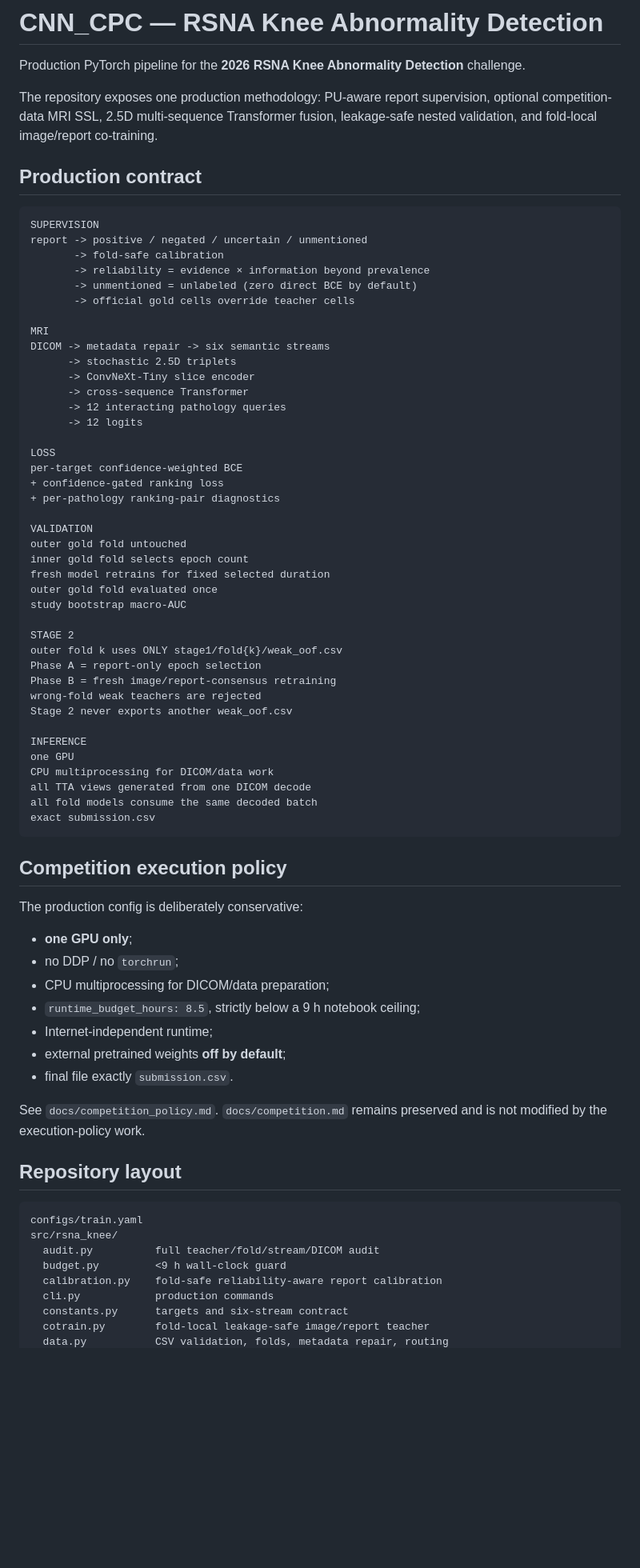
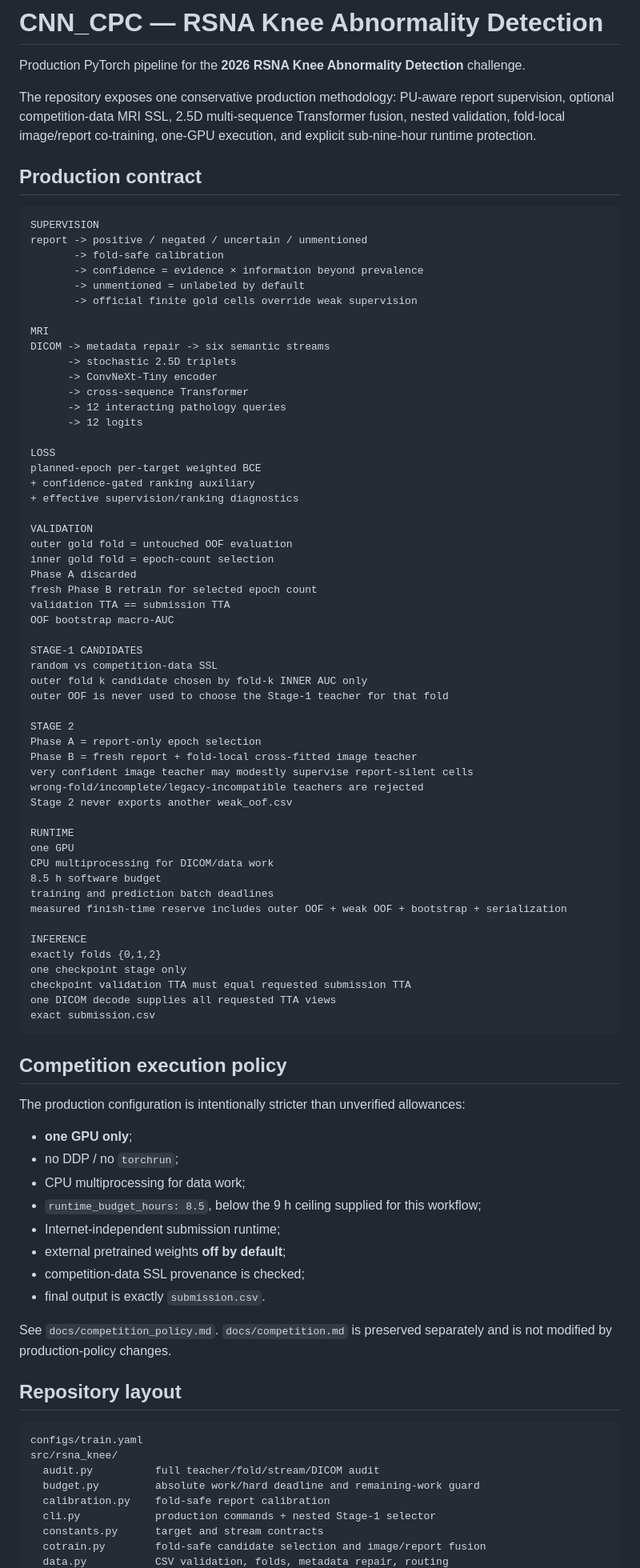
Before and after one commit to mtalafha90/CNN_CPC, a Markdown page: README.md, the part around one of its changes. Shown at 80% size. Rendered like a GitHub page; blank space fills up the shorter version.

Commit message:
Document nested candidate selection and metric-matched OOF pipeline

````diff
--- a/README.md
+++ b/README.md
@@ -2,7 +2,7 @@
 
 Production PyTorch pipeline for the **2026 RSNA Knee Abnormality Detection** challenge.
 
-The repository exposes one production methodology: PU-aware report supervision, optional competition-data MRI SSL, 2.5D multi-sequence Transformer fusion, leakage-safe nested validation, and fold-local image/report co-training.
+The repository exposes one conservative production methodology: PU-aware report supervision, optional competition-data MRI SSL, 2.5D multi-sequence Transformer fusion, nested validation, fold-local image/report co-training, one-GPU execution, and explicit sub-nine-hour runtime protection.
 
 ## Production contract
 
@@ -10,58 +10,72 @@ The repository exposes one production methodology: PU-aware report supervision,
 SUPERVISION
 report -> positive / negated / uncertain / unmentioned
        -> fold-safe calibration
-       -> reliability = evidence × information beyond prevalence
-       -> unmentioned = unlabeled (zero direct BCE by default)
-       -> official gold cells override teacher cells
+       -> confidence = evidence × information beyond prevalence
+       -> unmentioned = unlabeled by default
+       -> official finite gold cells override weak supervision
 
 MRI
 DICOM -> metadata repair -> six semantic streams
       -> stochastic 2.5D triplets
-      -> ConvNeXt-Tiny slice encoder
+      -> ConvNeXt-Tiny encoder
       -> cross-sequence Transformer
       -> 12 interacting pathology queries
       -> 12 logits
 
 LOSS
-per-target confidence-weighted BCE
-+ confidence-gated ranking loss
-+ per-pathology ranking-pair diagnostics
+planned-epoch per-target weighted BCE
++ confidence-gated ranking auxiliary
++ effective supervision/ranking diagnostics
 
 VALIDATION
-outer gold fold untouched
-inner gold fold selects epoch count
-fresh model retrains for fixed selected duration
-outer gold fold evaluated once
-study bootstrap macro-AUC
+outer gold fold = untouched OOF evaluation
+inner gold fold = epoch-count selection
+Phase A discarded
+fresh Phase B retrain for selected epoch count
+validation TTA == submission TTA
+OOF bootstrap macro-AUC
+
+STAGE-1 CANDIDATES
+random vs competition-data SSL
+outer fold k candidate chosen by fold-k INNER AUC only
+outer OOF is never used to choose the Stage-1 teacher for that fold
 
 STAGE 2
-outer fold k uses ONLY stage1/fold{k}/weak_oof.csv
 Phase A = report-only epoch selection
-Phase B = fresh image/report-consensus retraining
-wrong-fold weak teachers are rejected
+Phase B = fresh report + fold-local cross-fitted image teacher
+very confident image teacher may modestly supervise report-silent cells
+wrong-fold/incomplete/legacy-incompatible teachers are rejected
 Stage 2 never exports another weak_oof.csv
 
-INFERENCE
+RUNTIME
 one GPU
 CPU multiprocessing for DICOM/data work
-all TTA views generated from one DICOM decode
-all fold models consume the same decoded batch
+8.5 h software budget
+training and prediction batch deadlines
+measured finish-time reserve includes outer OOF + weak OOF + bootstrap + serialization
+
+INFERENCE
+exactly folds {0,1,2}
+one checkpoint stage only
+checkpoint validation TTA must equal requested submission TTA
+one DICOM decode supplies all requested TTA views
 exact submission.csv
 ```
 
 ## Competition execution policy
 
-The production config is deliberately conservative:
+The production configuration is intentionally stricter than unverified allowances:
 
 - **one GPU only**;
 - no DDP / no `torchrun`;
-- CPU multiprocessing for DICOM/data preparation;
-- `runtime_budget_hours: 8.5`, strictly below a 9 h notebook ceiling;
-- Internet-independent runtime;
+- CPU multiprocessing for data work;
+- `runtime_budget_hours: 8.5`, below the 9 h ceiling supplied for this workflow;
+- Internet-independent submission runtime;
 - external pretrained weights **off by default**;
-- final file exactly `submission.csv`.
+- competition-data SSL provenance is checked;
+- final output is exactly `submission.csv`.
 
-See `docs/competition_policy.md`. `docs/competition.md` remains preserved and is not modified by the execution-policy work.
+See `docs/competition_policy.md`. `docs/competition.md` is preserved separately and is not modified by production-policy changes.
 
 ## Repository layout
 
@@ -69,9 +83,9 @@ See `docs/competition_policy.md`. `docs/competition.md` remains preserved and is
 configs/train.yaml
 src/rsna_knee/
   audit.py          full teacher/fold/stream/DICOM audit
-  budget.py         <9 h wall-clock guard
-  calibration.py    fold-safe reliability-aware report calibration
-  cli.py            production commands
-  constants.py      targets and six-stream contract
-  cotrain.py        fold-local leakage-safe image/report teacher
+  budget.py         absolute work/hard deadline and remaining-work guard
+  calibration.py    fold-safe report calibration
+  cli.py            production commands + nested Stage-1 selector
+  constants.py      target and stream contracts
+  cotrain.py        fold-safe candidate selection and image/report fusion
   data.py           CSV validation, folds, metadata repair, routing
````
Also changed, not shown: other parts of README.md (+107 -108 lines).
